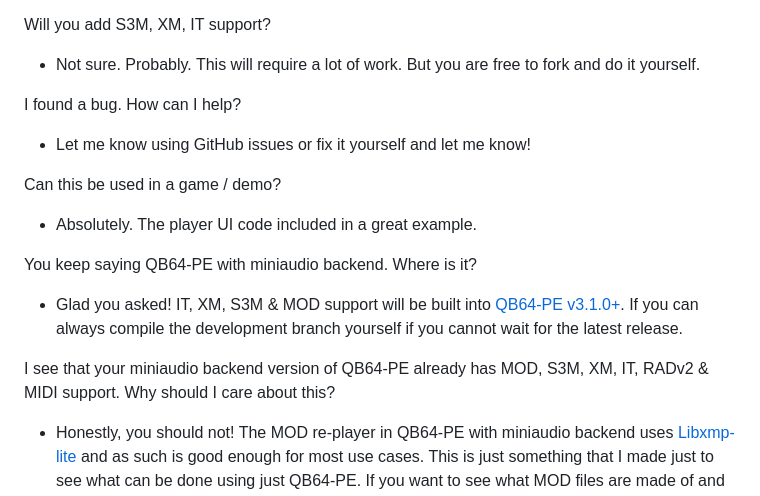
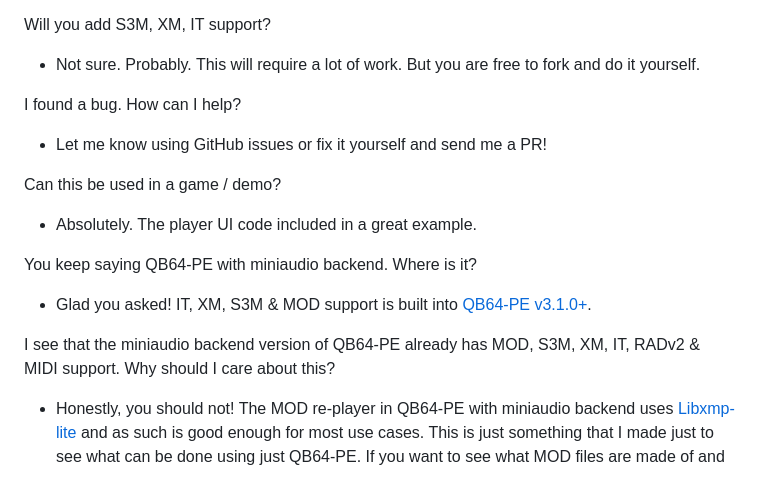
Before and after one commit to a740g/QB64-MOD-Player, a Markdown page: README.md, the part around one of its changes. Rendered like a GitHub page.

```diff
--- a/README.md
+++ b/README.md
@@ -60,7 +59,7 @@ Will you add S3M, XM, IT support?
 
 I found a bug. How can I help?
 
-- Let me know using GitHub issues or fix it yourself and let me know!
+- Let me know using GitHub issues or fix it yourself and send me a PR!
 
 Can this be used in a game / demo?
 
@@ -68,8 +67,8 @@ Can this be used in a game / demo?
 
 You keep saying QB64-PE with miniaudio backend. Where is it?
 
-- Glad you asked! IT, XM, S3M & MOD support will be built into [QB64-PE v3.1.0+](https://github.com/QB64-Phoenix-Edition/QB64pe/releases/). If you can always compile the development branch yourself if you cannot wait for the latest release.
+- Glad you asked! IT, XM, S3M & MOD support is built into [QB64-PE v3.1.0+](https://github.com/QB64-Phoenix-Edition/QB64pe/releases/).
 
-I see that your miniaudio backend version of QB64-PE already has MOD, S3M, XM, IT, RADv2 & MIDI support. Why should I care about this?
+I see that the miniaudio backend version of QB64-PE already has MOD, S3M, XM, IT, RADv2 & MIDI support. Why should I care about this?
 
 - Honestly, you should not! The MOD re-player in QB64-PE with miniaudio backend uses [Libxmp-lite](https://github.com/libxmp/libxmp/tree/master/lite) and as such is good enough for most use cases. This is just something that I made just to see what can be done using just QB64-PE. If you want to see what MOD files are made of and what makes them tick, then by all means, have at it. There are some interesting things in the code for people who care about this kind of stuff. Also, my MOD re-player is more accurate than the one in Libxmp-lite... I hope. 😉
```
Also changed, not shown: other parts of README.md (+2 -3 lines), screenshots/qb64mp_infoscreen.png (deleted), screenshots/qb64mp_intro.png (added), screenshots/qb64mp_mainscreen.png (deleted), screenshots/qb64mp_patternscreen.png (deleted), screenshots/qb64mp_playing.png (added), 5 other files.
